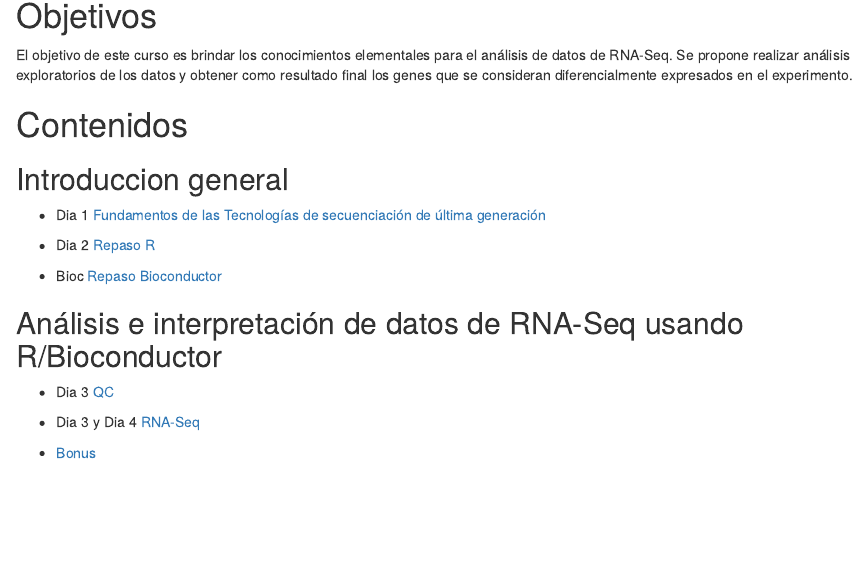
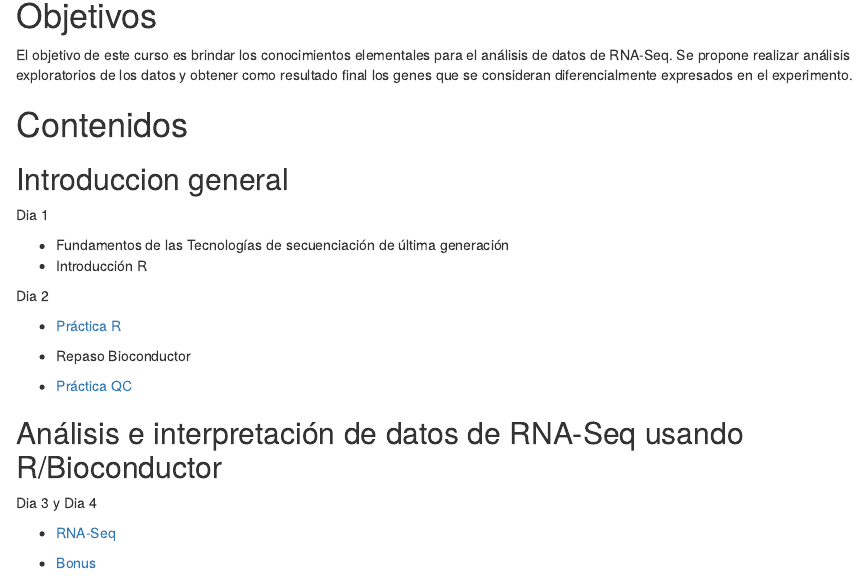
Before and after one commit to estepi/RNA-Seq_I_esp, an R Markdown document (index.Rmd): the page in a window 1100 px wide, from 140 px down. The pictures show the output file index.html that the author committed with the source, opened offline.

Commit message:
nuevo index

```diff
--- a/index.Rmd
+++ b/index.Rmd
@@ -21,17 +21,23 @@ El objetivo de este curso es brindar los conocimientos elementales para el anál
 
 ## Introduccion general
 
-* Dia 1 [Fundamentos de las Tecnologías de secuenciación de última generación](dia1.html)
+Dia 1
 
-* Dia 2 [Repaso R](dia2.html)
+* Fundamentos de las Tecnologías de secuenciación de última generación
+* Introducción R
 
-* Bioc [Repaso Bioconductor](dia2_Bioc.html)
+ Dia 2
 
+* [Práctica R](dia2.html)
+
+* Repaso Bioconductor
+
+* [Práctica QC](dia3.html)
 
 ## Análisis e interpretación de datos de RNA-Seq usando R/Bioconductor
 
-* Dia 3 [QC](dia3.html)
+Dia 3 y Dia 4
 
-* Dia 3 y Dia 4 [RNA-Seq](dia4.html)
+* [RNA-Seq](dia4.html)
 
 * [Bonus](dia4_bonus.html)
```
Also changed, not shown: dia2_bioc.Rmd (+1 -1 lines), dia2_bioc.html, index.html.
